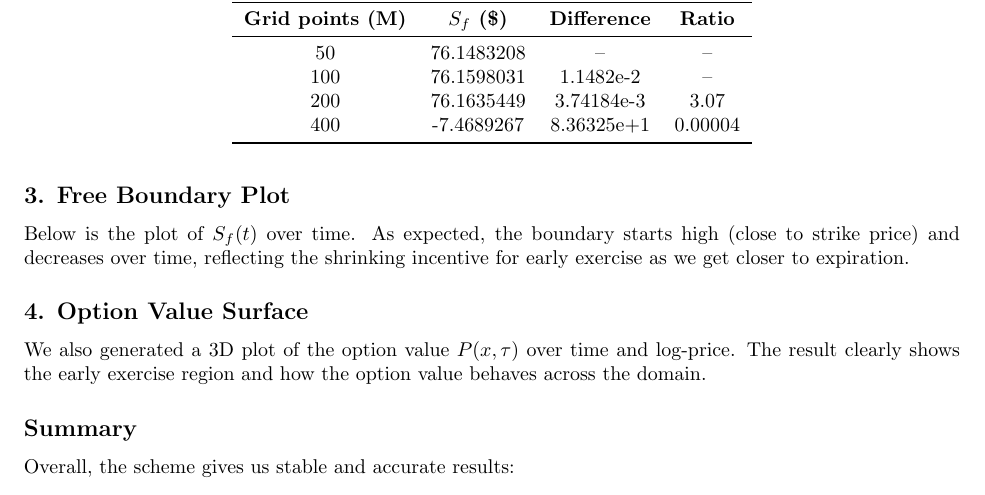
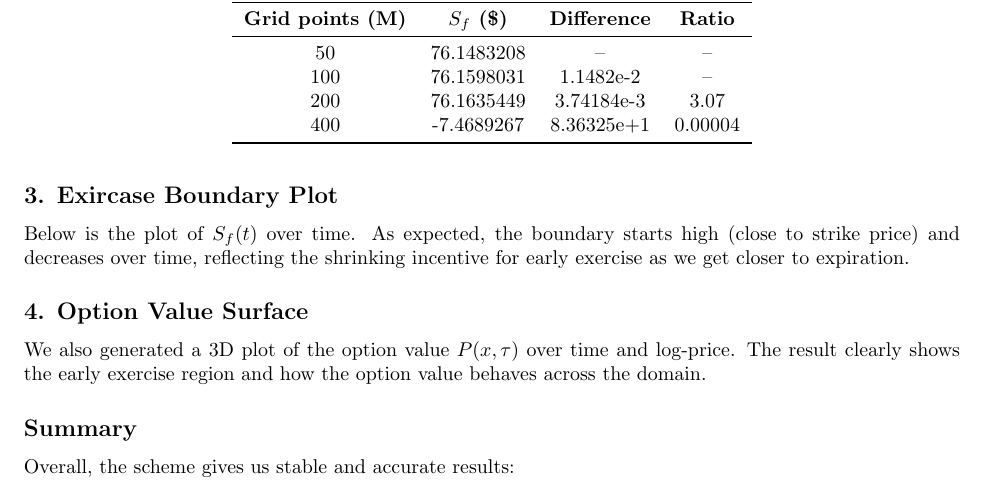
Before and after one commit to Yerl1/American_Options_ADI, a LaTeX paper (doc.tex): part of page 22 of 24, cut so that both start at the same text. Compiled offline with pdfLaTeX.

Commit message:
Update doc.tex

```diff
--- a/doc.tex
+++ b/doc.tex
@@ -1237,7 +1237,7 @@ Now we test spatial convergence by fixing $N = 100$ and refining the grid in ass
 
 \noindent The values are pretty accurate for $M=50$, $100$ and $200$, and the ratio of about 3 is better than we even expected (probably due to Crank-Nicolson stability). However, the value at $M=400$ seems off — looks like some numerical instability or overflow occurred.
 
-\subsection*{3. Free Boundary Plot}
+\subsection*{3. Exircase Boundary Plot}
 
 Below is the plot of $S_f(t)$ over time. As expected, the boundary starts high (close to strike price) and decreases over time, reflecting the shrinking incentive for early exercise as we get closer to expiration.
 
```
